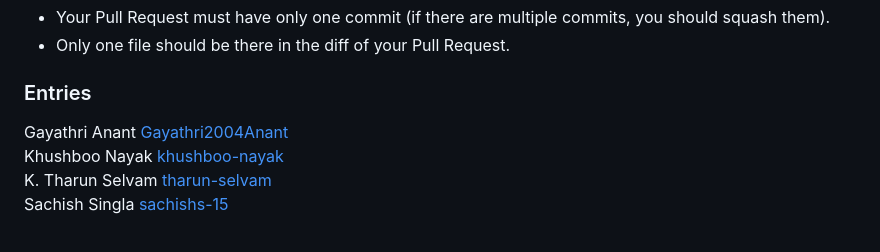
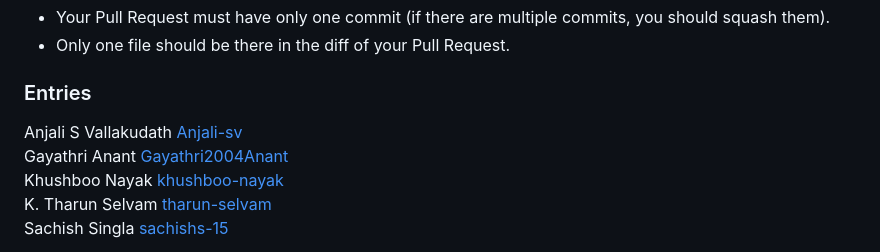
Before and after one commit to vsreyas/git-tasks, a Markdown page: README.md, the part around the change. Drawn GitHub-style.

```diff
--- a/README.md
+++ b/README.md
@@ -27,6 +27,7 @@ Your entry should maintain alphabetic order and it should be in the format:
 - Only one file should be there in the diff of your Pull Request.
 
 ### Entries
+Anjali S Vallakudath [Anjali-sv](https://github.com/Anjali-sv)\
 Gayathri Anant [Gayathri2004Anant](https://github.com/Gayathri2004Anant)\
 Khushboo Nayak [khushboo-nayak](http://github.com/khushboo-nayak)\
 K. Tharun Selvam [tharun-selvam](https://github.com/tharun-selvam)\
```
